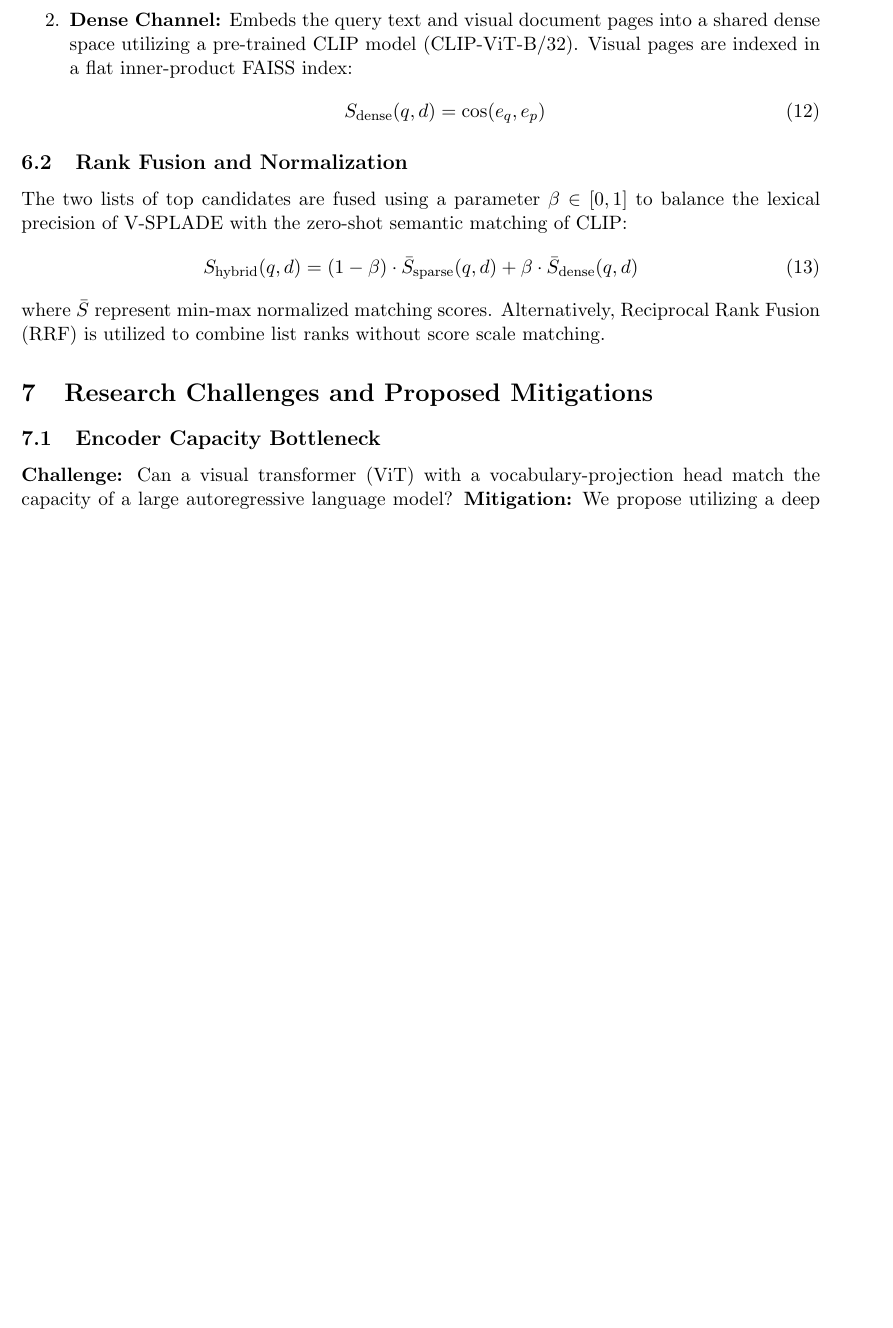
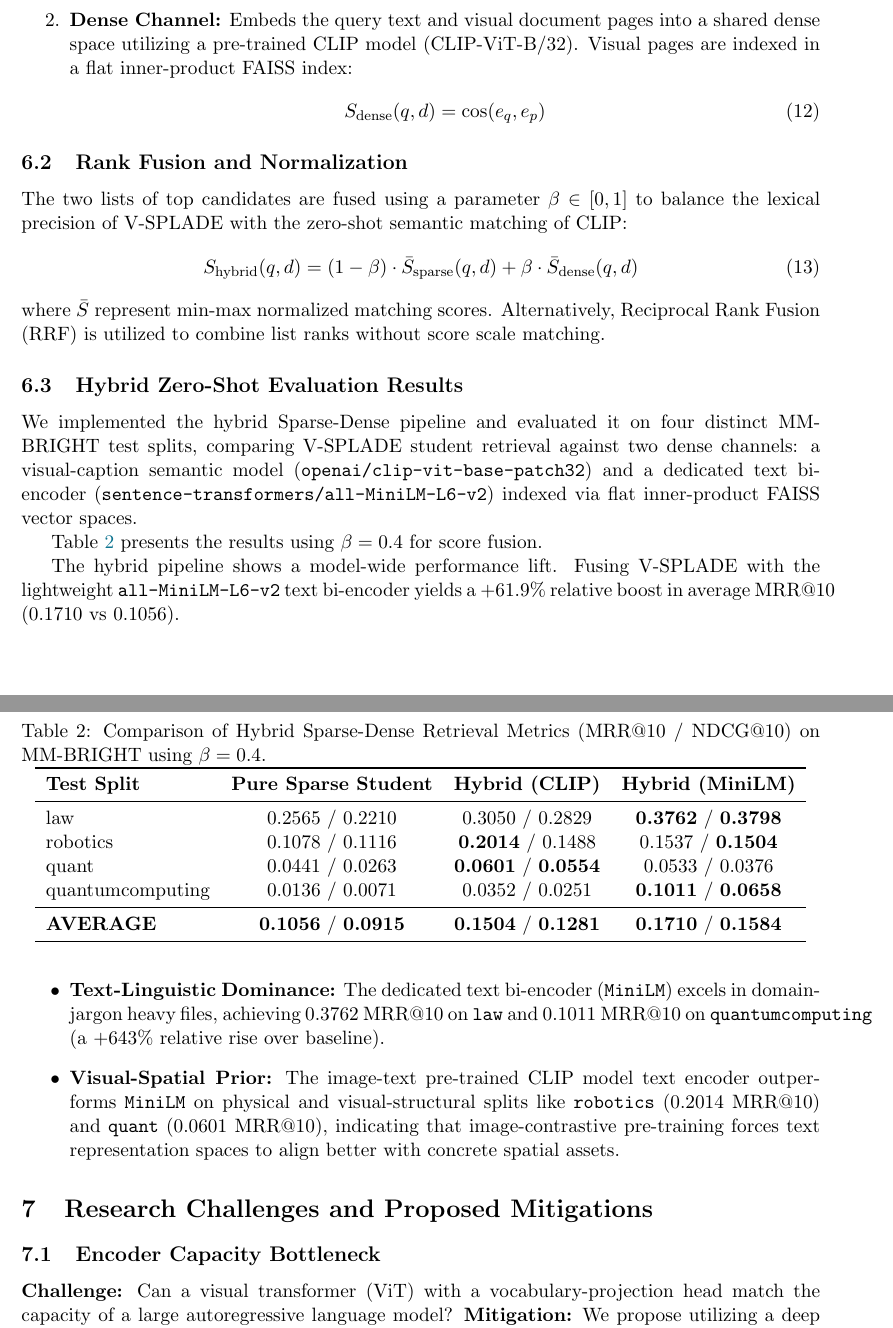
Before and after one commit to eschafir/lqe, a LaTeX paper (docs/hive_vsplade_distillation.tex): part of page 8 of 9 before the commit and two parts of pages 8 and 9 of 9 after it, the two joined at a grey line, cut so that both start at the same text, the shorter picture padded with empty space. Compiled offline with pdfLaTeX.

Commit message:
Update docs/hive_vsplade_distillation.tex with Hybrid Evaluation Results comparing CLIP and all-MiniLM-L6-v2

```diff
--- a/docs/hive_vsplade_distillation.tex
+++ b/docs/hive_vsplade_distillation.tex
@@ -342,6 +342,35 @@ S_{\text{hybrid}}(q, d) = (1 - \beta) \cdot \bar{S}_{\text{sparse}}(q, d) + \bet
 \end{equation}
 where $\bar{S}$ represent min-max normalized matching scores. Alternatively, Reciprocal Rank Fusion (RRF) is utilized to combine list ranks without score scale matching.
 
+\subsection{Hybrid Zero-Shot Evaluation Results}
+We implemented the hybrid Sparse-Dense pipeline and evaluated it on four distinct MM-BRIGHT test splits, comparing V-SPLADE student retrieval against two dense channels: a visual-caption semantic model (\texttt{openai/clip-vit-base-patch32}) and a dedicated text bi-encoder (\texttt{sentence-transformers/all-MiniLM-L6-v2}) indexed via flat inner-product FAISS vector spaces.
+
+Table~\ref{tab:hybrid_results} presents the results using $\beta=0.4$ for score fusion.
+
+\begin{table}[htbp]
+\centering
+\caption{Comparison of Hybrid Sparse-Dense Retrieval Metrics (MRR@10 / NDCG@10) on MM-BRIGHT using $\beta=0.4$.}
+\label{tab:hybrid_results}
+\begin{tabular}{lccc}
+\toprule
+\textbf{Test Split} & \textbf{Pure Sparse Student} & \textbf{Hybrid (CLIP)} & \textbf{Hybrid (MiniLM)} \\
+\midrule
+law & 0.2565 / 0.2210 & 0.3050 / 0.2829 & \textbf{0.3762} / \textbf{0.3798} \\
+robotics & 0.1078 / 0.1116 & \textbf{0.2014} / 0.1488 & 0.1537 / \textbf{0.1504} \\
+quant & 0.0441 / 0.0263 & \textbf{0.0601} / \textbf{0.0554} & 0.0533 / 0.0376 \\
+quantumcomputing & 0.0136 / 0.0071 & 0.0352 / 0.0251 & \textbf{0.1011} / \textbf{0.0658} \\
+\midrule
+\textbf{AVERAGE} & \textbf{0.1056} / \textbf{0.0915} & \textbf{0.1504} / \textbf{0.1281} & \textbf{0.1710} / \textbf{0.1584} \\
+\bottomrule
+\end{tabular}
+\end{table}
+
+The hybrid pipeline shows a model-wide performance lift. Fusing V-SPLADE with the lightweight \texttt{all-MiniLM-L6-v2} text bi-encoder yields a $+61.9\%$ relative boost in average MRR@10 ($0.1710$ vs $0.1056$).
+\begin{itemize}
+    \item \textbf{Text-Linguistic Dominance:} The dedicated text bi-encoder (\texttt{MiniLM}) excels in domain-jargon heavy files, achieving $0.3762$ MRR@10 on \texttt{law} and $0.1011$ MRR@10 on \texttt{quantumcomputing} (a $+643\%$ relative rise over baseline).
+    \item \textbf{Visual-Spatial Prior:} The image-text pre-trained CLIP model text encoder outperforms \texttt{MiniLM} on physical and visual-structural splits like \texttt{robotics} ($0.2014$ MRR@10) and \texttt{quant} ($0.0601$ MRR@10), indicating that image-contrastive pre-training forces text representation spaces to align better with concrete spatial assets.
+\end{itemize}
+
 \section{Research Challenges and Proposed Mitigations}
 
 \subsection{Encoder Capacity Bottleneck}
```
